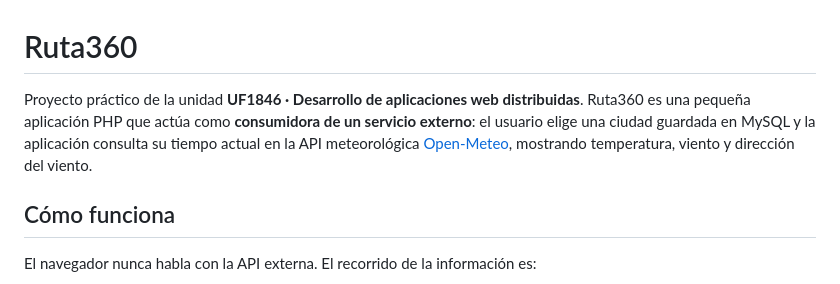
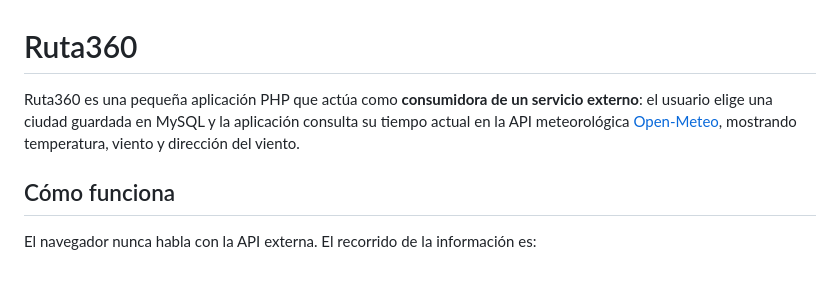
Before and after one commit to Rugsoft/ruta360, a Markdown page: readme.md, the part around the change. GitHub-like rendering.

Commit message:
Modificar primera linea del readme

```diff
--- a/readme.md
+++ b/readme.md
@@ -1,6 +1,6 @@
 # Ruta360
 
-Proyecto práctico de la unidad **UF1846 · Desarrollo de aplicaciones web distribuidas**. Ruta360 es una pequeña aplicación PHP que actúa como **consumidora de un servicio externo**: el usuario elige una ciudad guardada en MySQL y la aplicación consulta su tiempo actual en la API meteorológica [Open-Meteo](https://open-meteo.com/), mostrando temperatura, viento y dirección del viento.
+Ruta360 es una pequeña aplicación PHP que actúa como **consumidora de un servicio externo**: el usuario elige una ciudad guardada en MySQL y la aplicación consulta su tiempo actual en la API meteorológica [Open-Meteo](https://open-meteo.com/), mostrando temperatura, viento y dirección del viento.
 
 ## Cómo funciona
 
```
